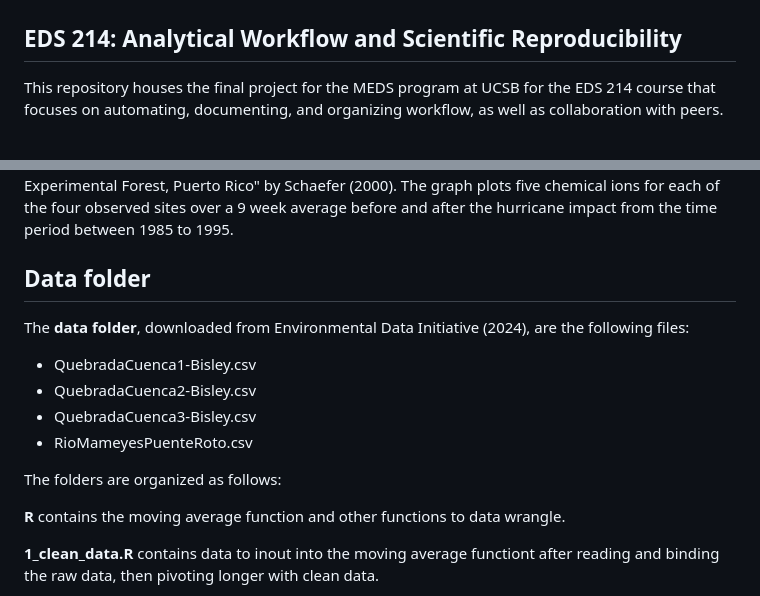
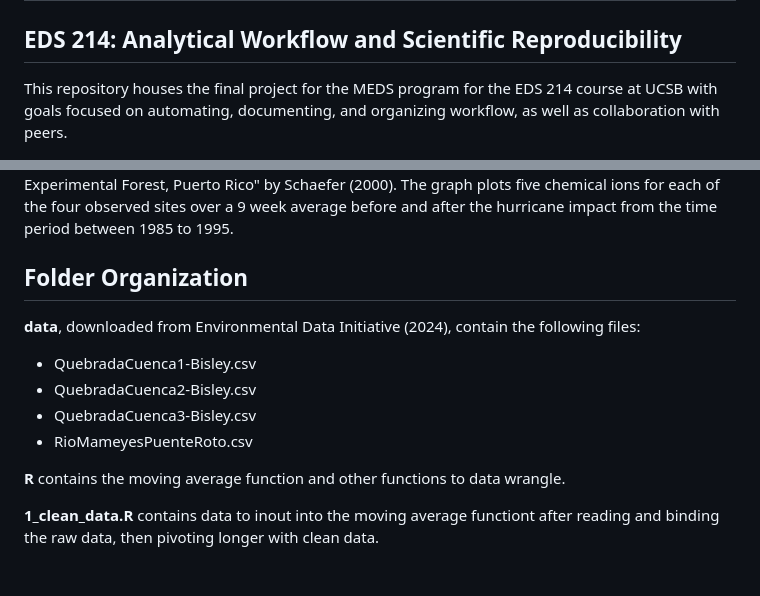
Before and after one commit to moniqueallyson/MAH214final, a Markdown page: README.md, 2 parts joined by grey strips. Rendered like a GitHub page; blank space fills up the shorter version.

```diff
--- a/README.md
+++ b/README.md
@@ -1,7 +1,7 @@
 # Hurricane Effects on Stream Chemistry
 
 ## EDS 214: Analytical Workflow and Scientific Reproducibility
-This repository houses the final project for the MEDS program at UCSB for the EDS 214 course that focuses on automating, documenting, and organizing workflow, as well as collaboration with peers.
+This repository houses the final project for the MEDS program for the EDS 214 course at UCSB with goals focused on automating, documenting, and organizing workflow, as well as collaboration with peers.
 
 <center>
 <img src="/images/road_map_to.png" alt="The Roadmap to Reproducibilty" width="500" height="500">
@@ -16,16 +16,14 @@ mark the time of hurricane disturbance." width="500" height="500">
 
 The final project reproduces figure 3 from the article titled, "Effects of hurricane disturbance on stream water concentrations and fluxes in eight tropical forest watersheds of the Luquillo Experimental Forest, Puerto Rico" by Schaefer (2000). The graph plots five chemical ions for each of the four observed sites over a 9 week average before and after the hurricane impact from the time period between 1985 to 1995.
 
-## Data folder
+## Folder Organization
 
-The **data folder**, downloaded from Environmental Data Initiative (2024), are the following files:
+**data**, downloaded from Environmental Data Initiative (2024), contain the following files:
 
 - QuebradaCuenca1-Bisley.csv
 - QuebradaCuenca2-Bisley.csv
 - QuebradaCuenca3-Bisley.csv
 - RioMameyesPuenteRoto.csv
-
-The folders are organized as follows:
 
 **R** contains the moving average function and other functions to data wrangle.
 
```
